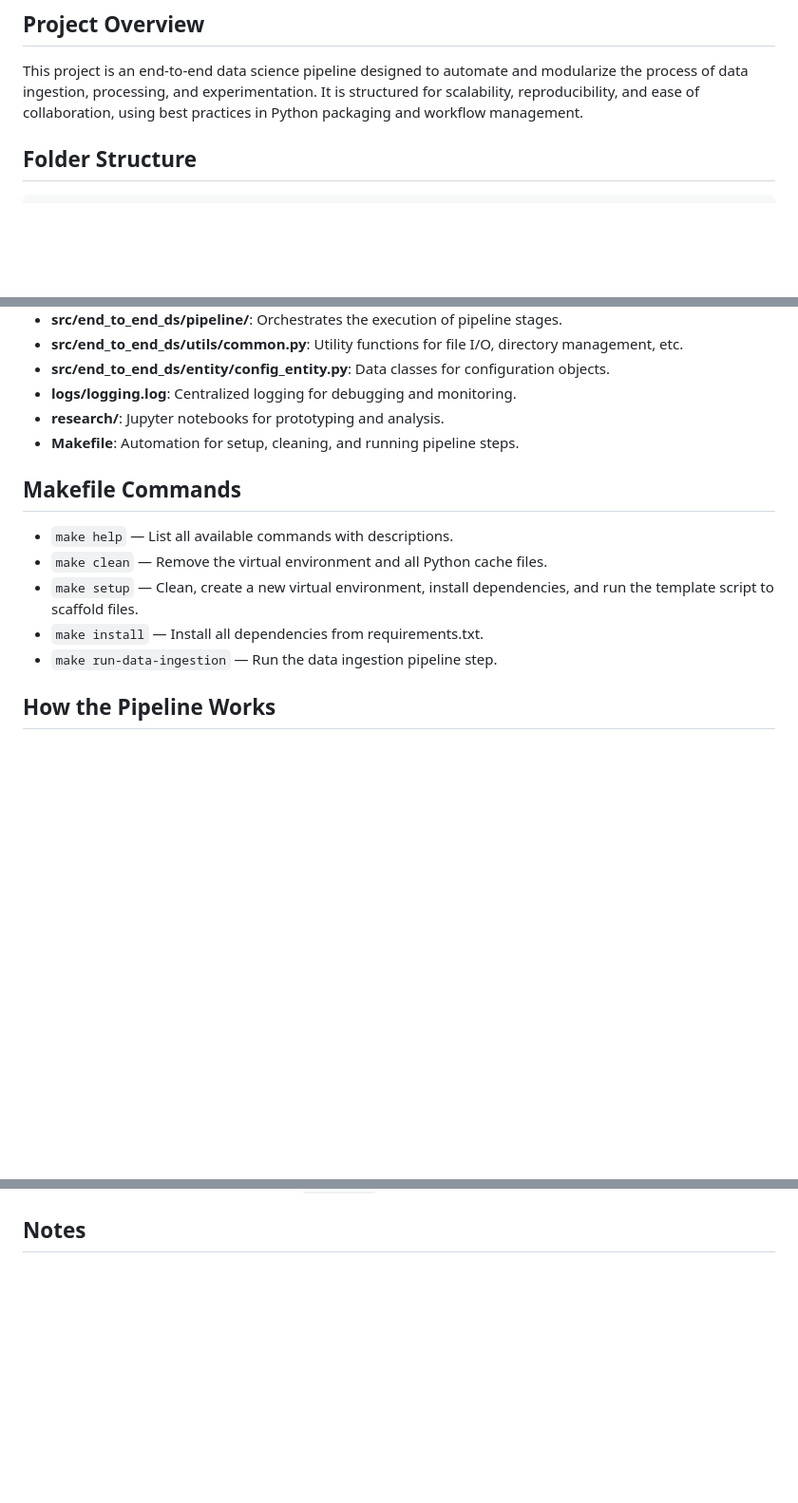
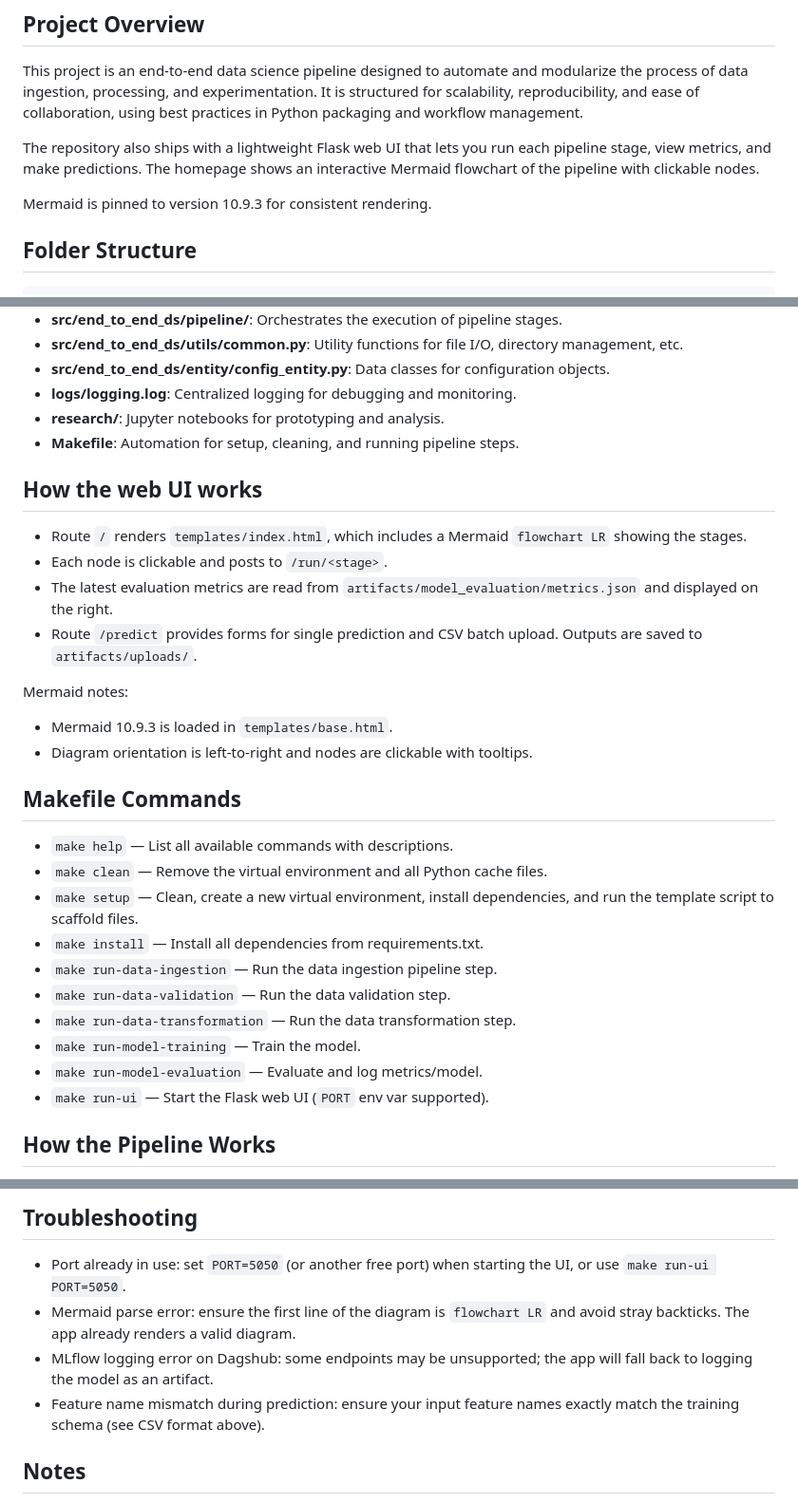
Before and after one commit to SerhatKaraman0/end-to-end-ds-project, a Markdown page: README.md, 3 parts joined by grey strips. Shown at 95% size. Drawn GitHub-style; blank space fills up the shorter version.

````diff
--- a/README.md
+++ b/README.md
@@ -2,6 +2,10 @@
 
 ## Project Overview
 This project is an end-to-end data science pipeline designed to automate and modularize the process of data ingestion, processing, and experimentation. It is structured for scalability, reproducibility, and ease of collaboration, using best practices in Python packaging and workflow management.
+
+The repository also ships with a lightweight Flask web UI that lets you run each pipeline stage, view metrics, and make predictions. The homepage shows an interactive Mermaid flowchart of the pipeline with clickable nodes.
+
+Mermaid is pinned to version 10.9.3 for consistent rendering.
 
 ## Folder Structure
 ```
@@ -44,12 +93,27 @@ end-to-end-ds/
 - **research/**: Jupyter notebooks for prototyping and analysis.
 - **Makefile**: Automation for setup, cleaning, and running pipeline steps.
 
+## How the web UI works
+- Route `/` renders `templates/index.html`, which includes a Mermaid `flowchart LR` showing the stages.
+- Each node is clickable and posts to `/run/<stage>`.
+- The latest evaluation metrics are read from `artifacts/model_evaluation/metrics.json` and displayed on the right.
+- Route `/predict` provides forms for single prediction and CSV batch upload. Outputs are saved to `artifacts/uploads/`.
+
+Mermaid notes:
+- Mermaid 10.9.3 is loaded in `templates/base.html`.
+- Diagram orientation is left-to-right and nodes are clickable with tooltips.
+
 ## Makefile Commands
 - `make help` — List all available commands with descriptions.
 - `make clean` — Remove the virtual environment and all Python cache files.
 - `make setup` — Clean, create a new virtual environment, install dependencies, and run the template script to scaffold files.
 - `make install` — Install all dependencies from requirements.txt.
 - `make run-data-ingestion` — Run the data ingestion pipeline step.
+ - `make run-data-validation` — Run the data validation step.
+ - `make run-data-transformation` — Run the data transformation step.
+ - `make run-model-training` — Train the model.
+ - `make run-model-evaluation` — Evaluate and log metrics/model.
+ - `make run-ui` — Start the Flask web UI (`PORT` env var supported).
 
 ## How the Pipeline Works
 1. **Configuration**: All paths and parameters are managed via YAML files for easy modification.
@@ -66,3 +167,8 @@ end-to-end-ds/
+## Troubleshooting
+- Port already in use: set `PORT=5050` (or another free port) when starting the UI, or use `make run-ui PORT=5050`.
+- Mermaid parse error: ensure the first line of the diagram is `flowchart LR` and avoid stray backticks. The app already renders a valid diagram.
+- MLflow logging error on Dagshub: some endpoints may be unsupported; the app will fall back to logging the model as an artifact.
+- Feature name mismatch during prediction: ensure your input feature names exactly match the training schema (see CSV format above).
 
 ## Notes
 - The project is designed for extensibility; add new pipeline components as needed.
````
Also changed, not shown: other parts of README.md (+83 -1 lines).
